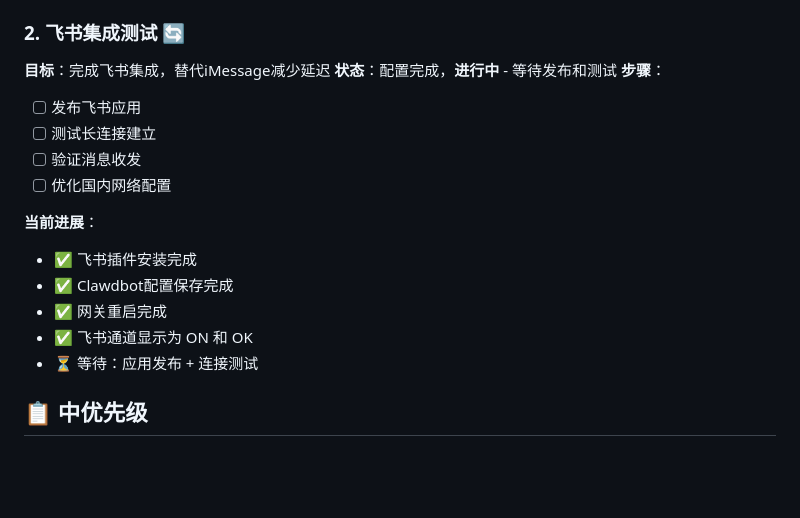
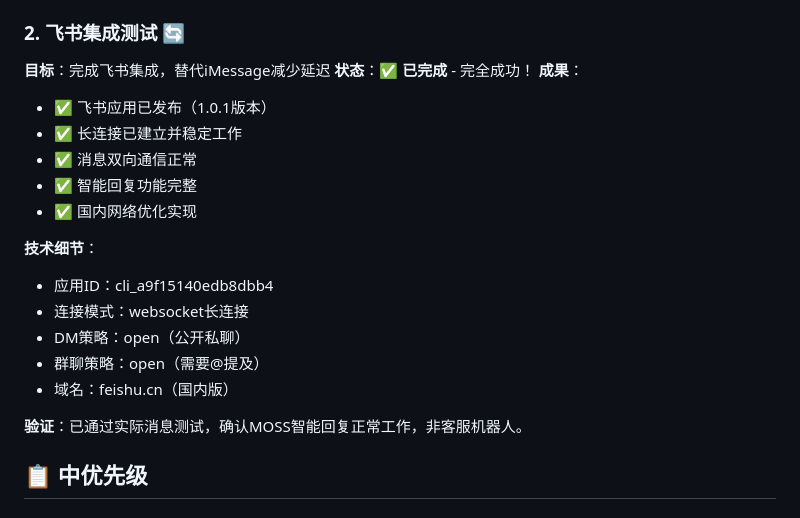
Before and after one commit to flyskyson/clawd-moss, a Markdown page: 待办事项.md, the part around the change. Rendered like a GitHub page; blank space fills up the shorter version.

Commit message:
更新待办事项：飞书集成标记为已完成
飞书集成完全成功：
1. 应用已发布（1.0.1版本）
2. 长连接稳定建立
3. 消息双向通信正常
4. 智能回复功能完整
5. 国内网络优化实现
6. 已通过实际测试验证

```diff
--- a/待办事项.md
+++ b/待办事项.md
@@ -17,19 +17,22 @@
 
 ### 2. 飞书集成测试 🔄
 **目标**：完成飞书集成，替代iMessage减少延迟
-**状态**：配置完成，**进行中** - 等待发布和测试
-**步骤**：
-- [ ] 发布飞书应用
-- [ ] 测试长连接建立
-- [ ] 验证消息收发
-- [ ] 优化国内网络配置
+**状态**：✅ **已完成** - 完全成功！
+**成果**：
+- ✅ 飞书应用已发布（1.0.1版本）
+- ✅ 长连接已建立并稳定工作
+- ✅ 消息双向通信正常
+- ✅ 智能回复功能完整
+- ✅ 国内网络优化实现
 
-**当前进展**：
-- ✅ 飞书插件安装完成
-- ✅ Clawdbot配置保存完成
-- ✅ 网关重启完成
-- ✅ 飞书通道显示为 ON 和 OK
-- ⏳ 等待：应用发布 + 连接测试
+**技术细节**：
+- 应用ID：cli_a9f15140edb8dbb4
+- 连接模式：websocket长连接
+- DM策略：open（公开私聊）
+- 群聊策略：open（需要@提及）
+- 域名：feishu.cn（国内版）
+
+**验证**：已通过实际消息测试，确认MOSS智能回复正常工作，非客服机器人。
 
 ## 📋 **中优先级**
 
```
